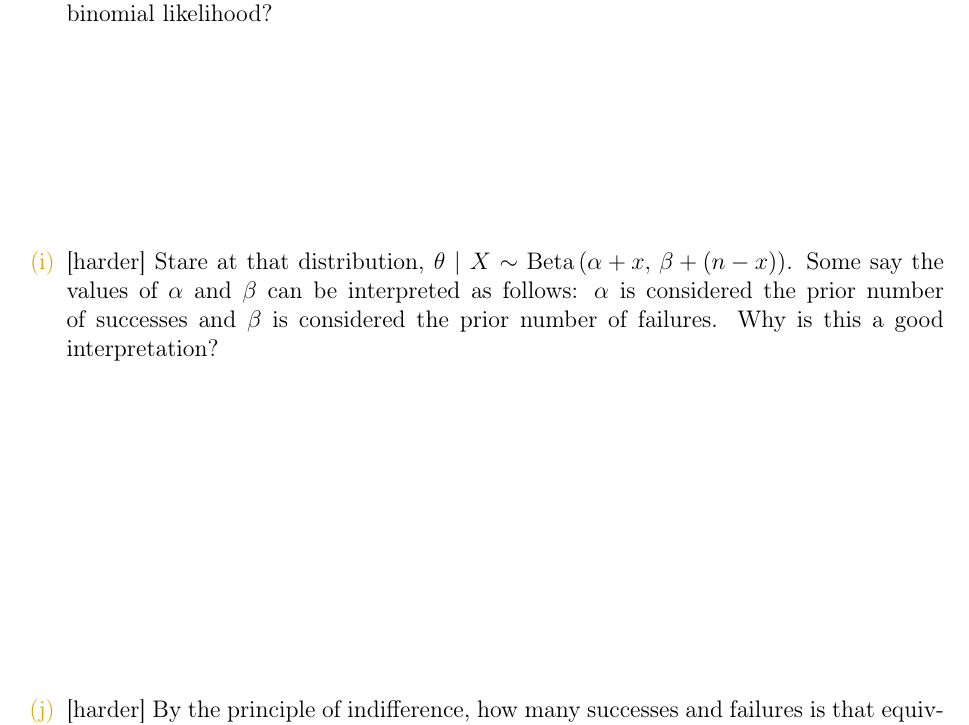
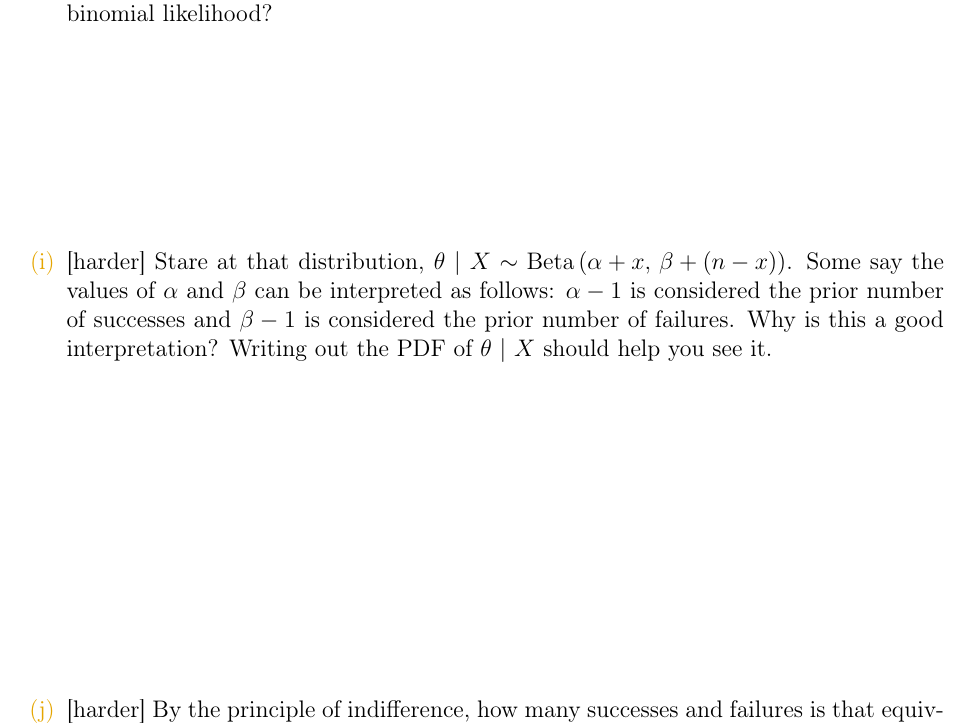
Before and after one commit to kapelner/QC_Math_390.03-02_Spr_2016, a LaTeX problem sheet (homeworks/hw03/hw03.tex): part of page 10 of 13, cut so that both start at the same text. Compiled offline with pdfLaTeX.

Commit message:
fix bug in text on hw

```diff
--- a/homeworks/hw03/hw03.tex
+++ b/homeworks/hw03/hw03.tex
@@ -161,7 +161,7 @@ And: is this different to the answer you got in (g)?} \spc{4}
 
 \easysubproblem{What does it mean that the beta distribution is the \qu{conjugate prior} for the binomial likelihood?}\spc{3}
 
-\intermediatesubproblem{Stare at that distribution, $\theta~|~X \sim \betanot{\alpha + x}{\beta + (n - x)}$. Some say the values of $\alpha$ and $\beta$ can be interpreted as follows: $\alpha$ is considered the prior number of successes and $\beta$ is considered the prior number of failures. Why is this a good interpretation?}\spc{5}
+\intermediatesubproblem{Stare at that distribution, $\theta~|~X \sim \betanot{\alpha + x}{\beta + (n - x)}$. Some say the values of $\alpha$ and $\beta$ can be interpreted as follows: $\alpha - 1$ is considered the prior number of successes and $\beta - 1$ is considered the prior number of failures. Why is this a good interpretation? Writing out the PDF of $\theta~|~X$ should help you see it.}\spc{5}
 
 \intermediatesubproblem{By the principle of indifference, how many successes and failures is that equivalent to seeing a priori?}\spc{3}
 
```
Also changed, not shown: homeworks/hw03/hw03.pdf.
